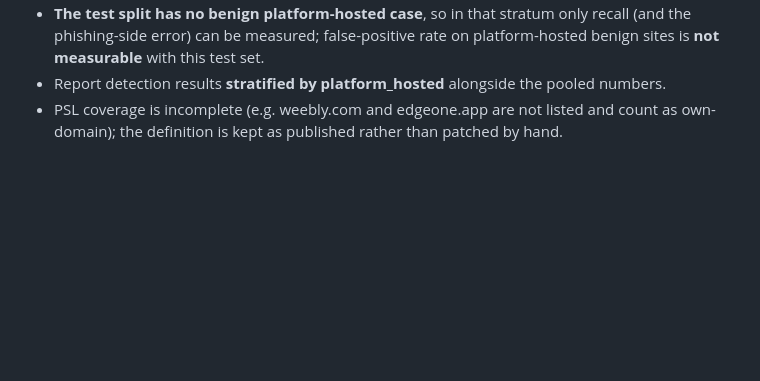
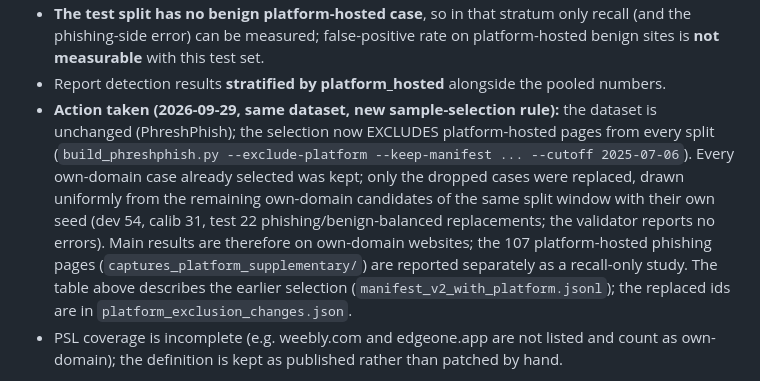
Before and after one commit to SupaOhm/MA-ZeroPhish-Experiments, a Markdown page: experiments/data_eval/DATASET_PROVENANCE.md, the part around the change. Rendered like a GitHub page; blank space fills up the shorter version.

Commit message:
Provenance: same dataset, platform-hosted pages excluded by the new selection rule
Co-Authored-By: Claude Opus 5.5 <noreply@anthropic.com>

```diff
--- a/experiments/data_eval/DATASET_PROVENANCE.md
+++ b/experiments/data_eval/DATASET_PROVENANCE.md
@@ -37,6 +37,17 @@ snapshot; e.g. webflow.io, vercel.app, pages.dev, github.io). Measured on the UR
   (and the phishing-side error) can be measured; false-positive rate on platform-hosted
   benign sites is **not measurable** with this test set.
 - Report detection results **stratified by platform_hosted** alongside the pooled numbers.
+- **Action taken (2026-09-29, same dataset, new sample-selection rule):** the dataset is
+  unchanged (PhreshPhish); the selection now EXCLUDES platform-hosted pages from every
+  split (`build_phreshphish.py --exclude-platform --keep-manifest ... --cutoff 2025-07-06`).
+  Every own-domain case already selected was kept; only the dropped cases were replaced,
+  drawn uniformly from the remaining own-domain candidates of the same split window with
+  their own seed (dev 54, calib 31, test 22 phishing/benign-balanced replacements; the
+  validator reports no errors). Main results are therefore on own-domain websites; the
+  107 platform-hosted phishing pages (`captures_platform_supplementary/`) are reported
+  separately as a recall-only study. The table above describes the earlier selection
+  (`manifest_v2_with_platform.jsonl`); the replaced ids are in
+  `platform_exclusion_changes.json`.
 - PSL coverage is incomplete (e.g. weebly.com and edgeone.app are not listed and count
   as own-domain); the definition is kept as published rather than patched by hand.
 
```
